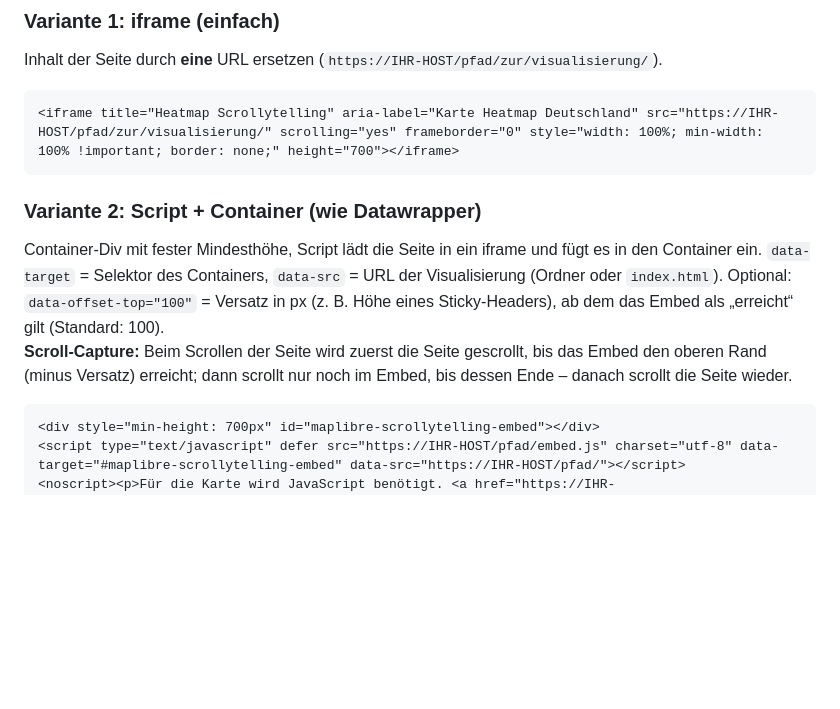
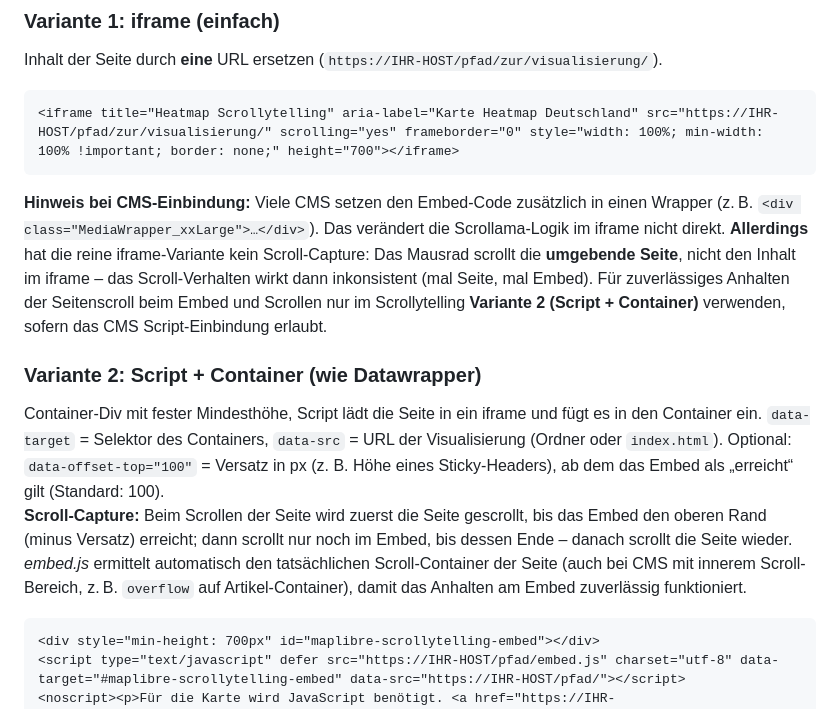
Before and after one commit to LZ-Digital/maplibre-scrollytelling, a Markdown page: README.md, the part around the change. Drawn GitHub-style; blank space fills up the shorter version.

Commit message:
Update README.md to clarify CMS embedding notes and scroll capture behavior. Added details on iframe wrapper effects and recommended usage of the Scrollytelling Variant 2 for consistent scrolling interactions.

````diff
--- a/README.md
+++ b/README.md
@@ -83,10 +83,13 @@ Inhalt der Seite durch **eine** URL ersetzen (`https://IHR-HOST/pfad/zur/visuali
 <iframe title="Heatmap Scrollytelling" aria-label="Karte Heatmap Deutschland" src="https://IHR-HOST/pfad/zur/visualisierung/" scrolling="yes" frameborder="0" style="width: 100%; min-width: 100% !important; border: none;" height="700"></iframe>
 ```
 
+**Hinweis bei CMS-Einbindung:** Viele CMS setzen den Embed-Code zusätzlich in einen Wrapper (z. B. `<div class="MediaWrapper_xxLarge">…</div>`). Das verändert die Scrollama-Logik im iframe nicht direkt. **Allerdings** hat die reine iframe-Variante kein Scroll-Capture: Das Mausrad scrollt die **umgebende Seite**, nicht den Inhalt im iframe – das Scroll-Verhalten wirkt dann inkonsistent (mal Seite, mal Embed). Für zuverlässiges Anhalten der Seitenscroll beim Embed und Scrollen nur im Scrollytelling **Variante 2 (Script + Container)** verwenden, sofern das CMS Script-Einbindung erlaubt.
+
 ### Variante 2: Script + Container (wie Datawrapper)
 
 Container-Div mit fester Mindesthöhe, Script lädt die Seite in ein iframe und fügt es in den Container ein. `data-target` = Selektor des Containers, `data-src` = URL der Visualisierung (Ordner oder `index.html`). Optional: `data-offset-top="100"` = Versatz in px (z. B. Höhe eines Sticky-Headers), ab dem das Embed als „erreicht“ gilt (Standard: 100).
 **Scroll-Capture:** Beim Scrollen der Seite wird zuerst die Seite gescrollt, bis das Embed den oberen Rand (minus Versatz) erreicht; dann scrollt nur noch im Embed, bis dessen Ende – danach scrollt die Seite wieder.
+*embed.js* ermittelt automatisch den tatsächlichen Scroll-Container der Seite (auch bei CMS mit innerem Scroll-Bereich, z. B. `overflow` auf Artikel-Container), damit das Anhalten am Embed zuverlässig funktioniert.
 
 ```html
 <div style="min-height: 700px" id="maplibre-scrollytelling-embed"></div>
````
